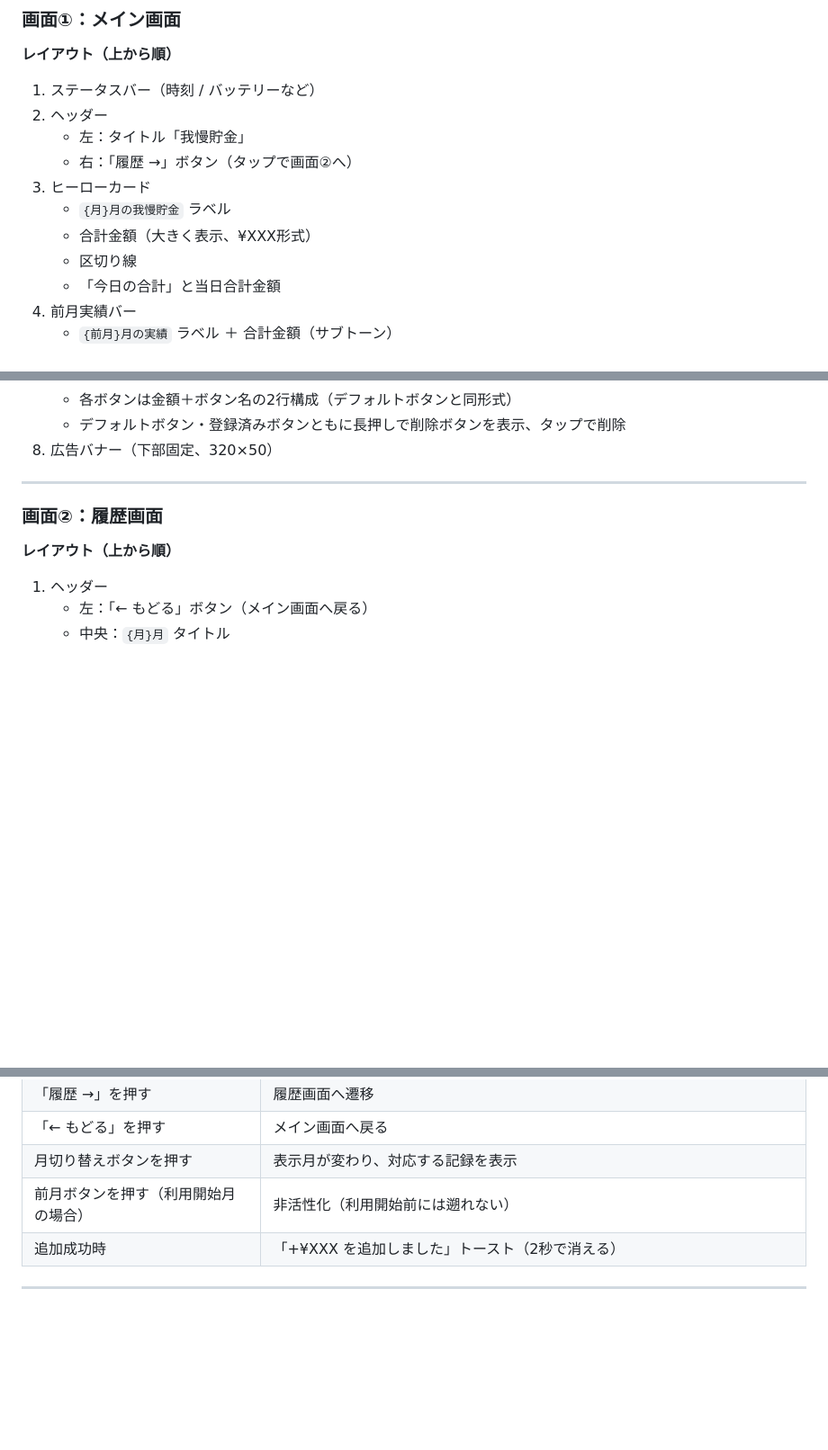
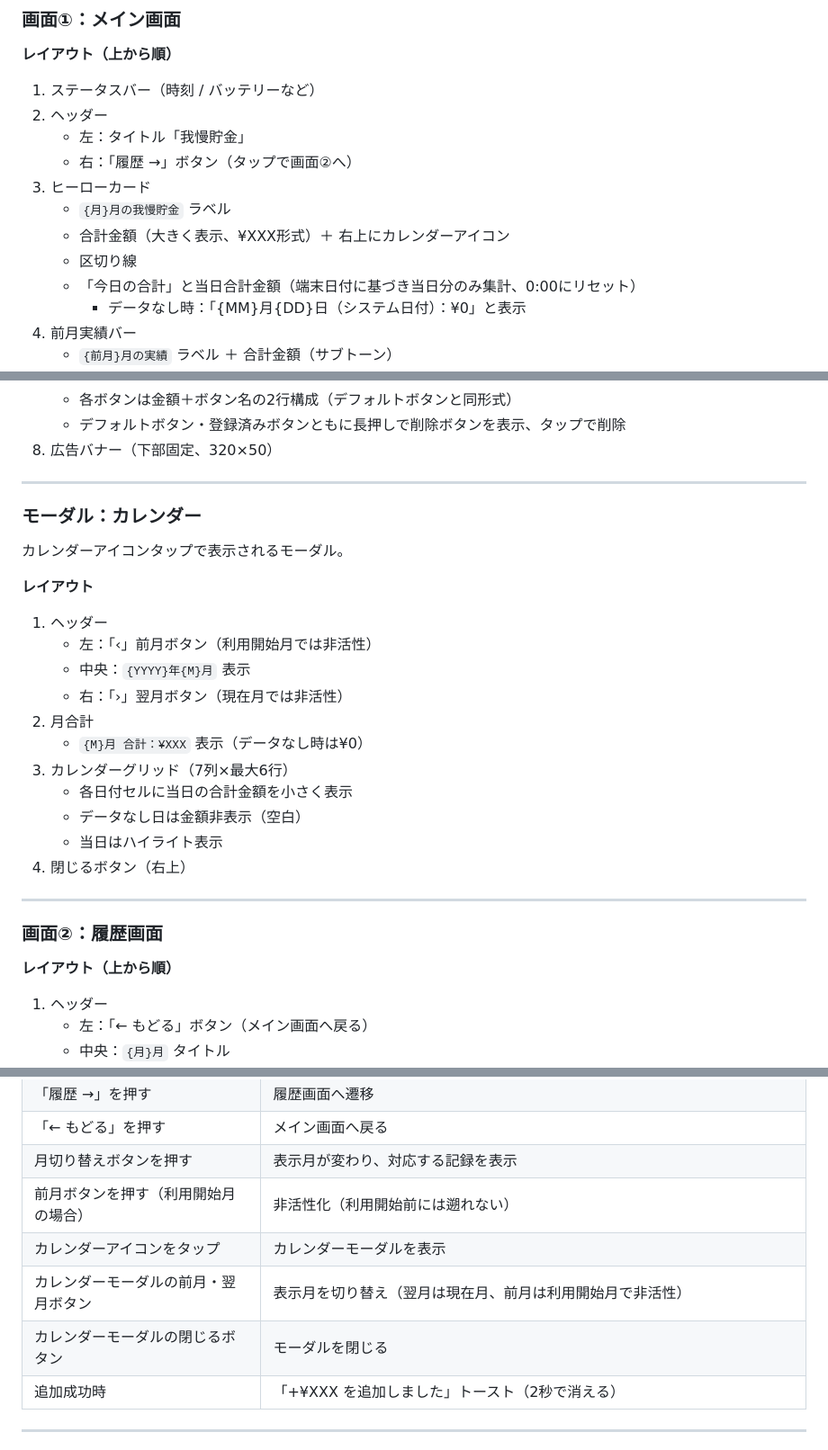
Before and after one commit to kimura4649/SP_APP_Visualizing-patience, a Markdown page: gaman_chokin_ui_spec.md, 3 parts joined by grey strips. Shown at 90% size. Rendered like a GitHub page; blank space fills up the shorter version.

Commit message:
仕様書にカレンダーモーダルと初期表示・リセット仕様を追加
- 今日の合計を0:00リセット・初期表示を「{MM}月{DD}日（システム日付）：¥0」に明記
- ヒーローカードの合計金額右上にカレンダーアイコンを追加
- カレンダーモーダル仕様を追加（月合計・日別合計・当日ハイライト・月切り替え）
- インタラクション表にカレンダー操作を追記

Co-Authored-By: Claude Sonnet 4.6 <noreply@anthropic.com>

```diff
--- a/gaman_chokin_ui_spec.md
+++ b/gaman_chokin_ui_spec.md
@@ -22,9 +22,10 @@
    - 右：「履歴 →」ボタン（タップで画面②へ）
 3. ヒーローカード
    - `{月}月の我慢貯金` ラベル
-   - 合計金額（大きく表示、¥XXX形式）
+   - 合計金額（大きく表示、¥XXX形式）＋ 右上にカレンダーアイコン
    - 区切り線
-   - 「今日の合計」と当日合計金額
+   - 「今日の合計」と当日合計金額（端末日付に基づき当日分のみ集計、0:00にリセット）
+     - データなし時：「{MM}月{DD}日（システム日付）：¥0」と表示
 4. 前月実績バー
    - `{前月}月の実績` ラベル ＋ 合計金額（サブトーン）
 5. ワンタップ追加ボタン群（3列グリッド）
@@ -48,6 +49,26 @@
    - 各ボタンは金額＋ボタン名の2行構成（デフォルトボタンと同形式）
    - デフォルトボタン・登録済みボタンともに長押しで削除ボタンを表示、タップで削除
 8. 広告バナー（下部固定、320×50）
+
+---
+
+### モーダル：カレンダー
+
+カレンダーアイコンタップで表示されるモーダル。
+
+**レイアウト**
+
+1. ヘッダー
+   - 左：「‹」前月ボタン（利用開始月では非活性）
+   - 中央：`{YYYY}年{M}月` 表示
+   - 右：「›」翌月ボタン（現在月では非活性）
+2. 月合計
+   - `{M}月 合計：¥XXX` 表示（データなし時は¥0）
+3. カレンダーグリッド（7列×最大6行）
+   - 各日付セルに当日の合計金額を小さく表示
+   - データなし日は金額非表示（空白）
+   - 当日はハイライト表示
+4. 閉じるボタン（右上）
 
 ---
 
@@ -84,6 +105,9 @@
 | 「← もどる」を押す | メイン画面へ戻る |
 | 月切り替えボタンを押す | 表示月が変わり、対応する記録を表示 |
 | 前月ボタンを押す（利用開始月の場合） | 非活性化（利用開始前には遡れない） |
+| カレンダーアイコンをタップ | カレンダーモーダルを表示 |
+| カレンダーモーダルの前月・翌月ボタン | 表示月を切り替え（翌月は現在月、前月は利用開始月で非活性） |
+| カレンダーモーダルの閉じるボタン | モーダルを閉じる |
 | 追加成功時 | 「+¥XXX を追加しました」トースト（2秒で消える） |
 
 ---
```
